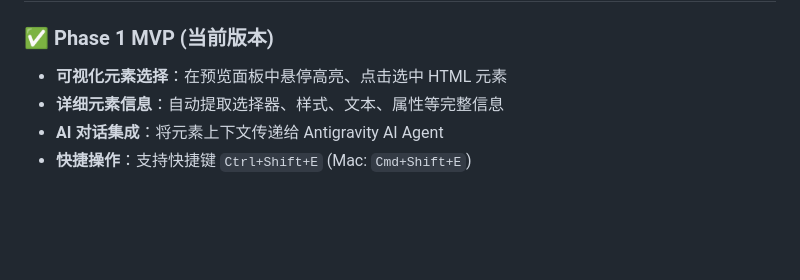
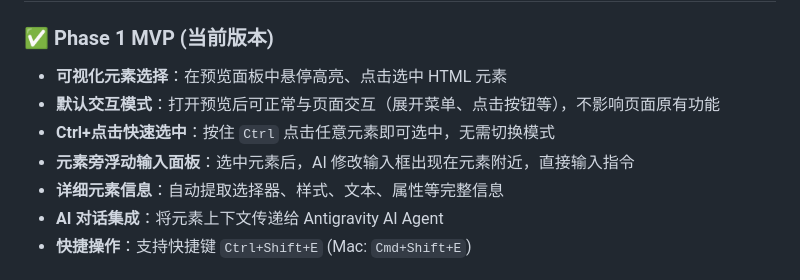
Before and after one commit to waker2018/webSelect, a Markdown page: README.md, the part around one of its changes. GitHub-like rendering; blank space fills up the shorter version.

```diff
--- a/README.md
+++ b/README.md
@@ -7,6 +7,9 @@
 ### ✅ Phase 1 MVP (当前版本)
 
 - **可视化元素选择**：在预览面板中悬停高亮、点击选中 HTML 元素
+- **默认交互模式**：打开预览后可正常与页面交互（展开菜单、点击按钮等），不影响页面原有功能
+- **Ctrl+点击快速选中**：按住 `Ctrl` 点击任意元素即可选中，无需切换模式
+- **元素旁浮动输入面板**：选中元素后，AI 修改输入框出现在元素附近，直接输入指令
 - **详细元素信息**：自动提取选择器、样式、文本、属性等完整信息
 - **AI 对话集成**：将元素上下文传递给 Antigravity AI Agent
 - **快捷操作**：支持快捷键 `Ctrl+Shift+E` (Mac: `Cmd+Shift+E`)
```
Also changed, not shown: other parts of README.md (+30 -14 lines).
